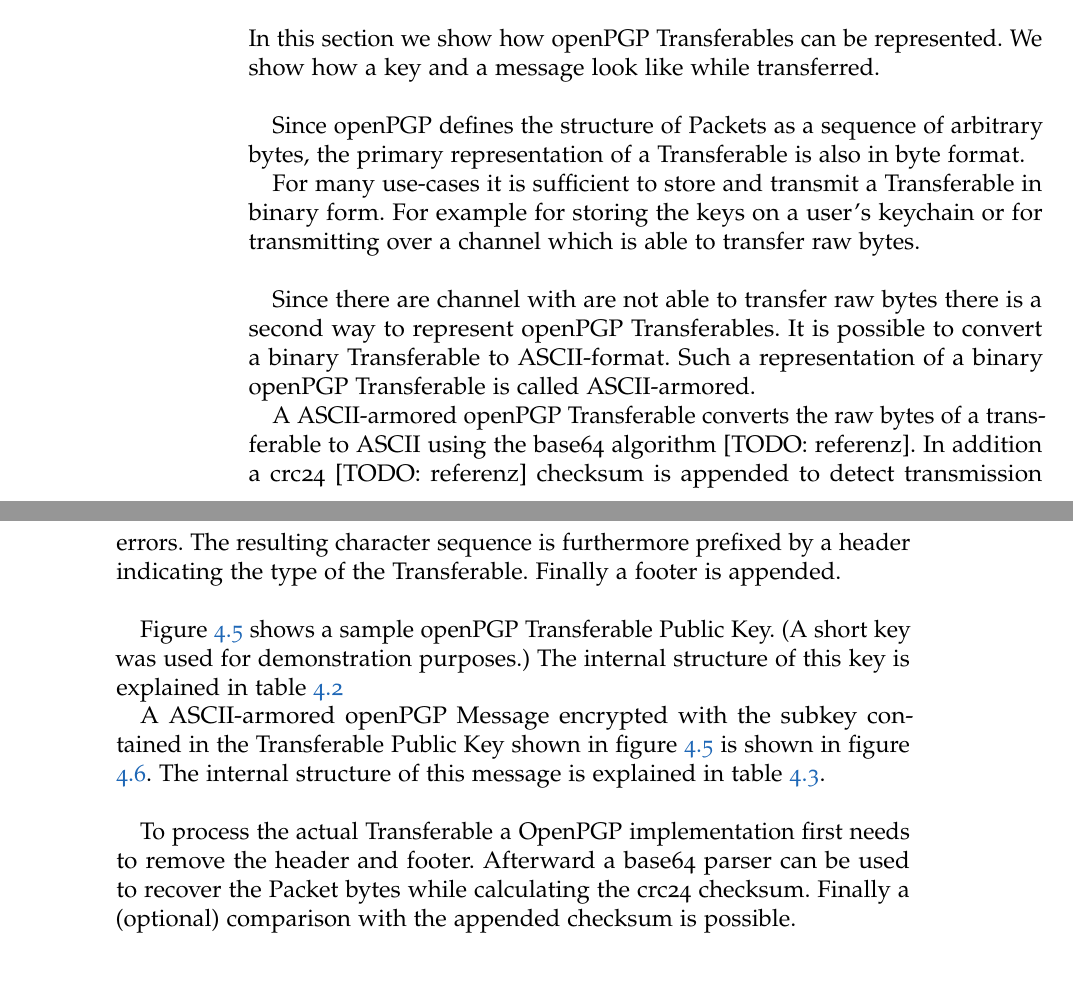
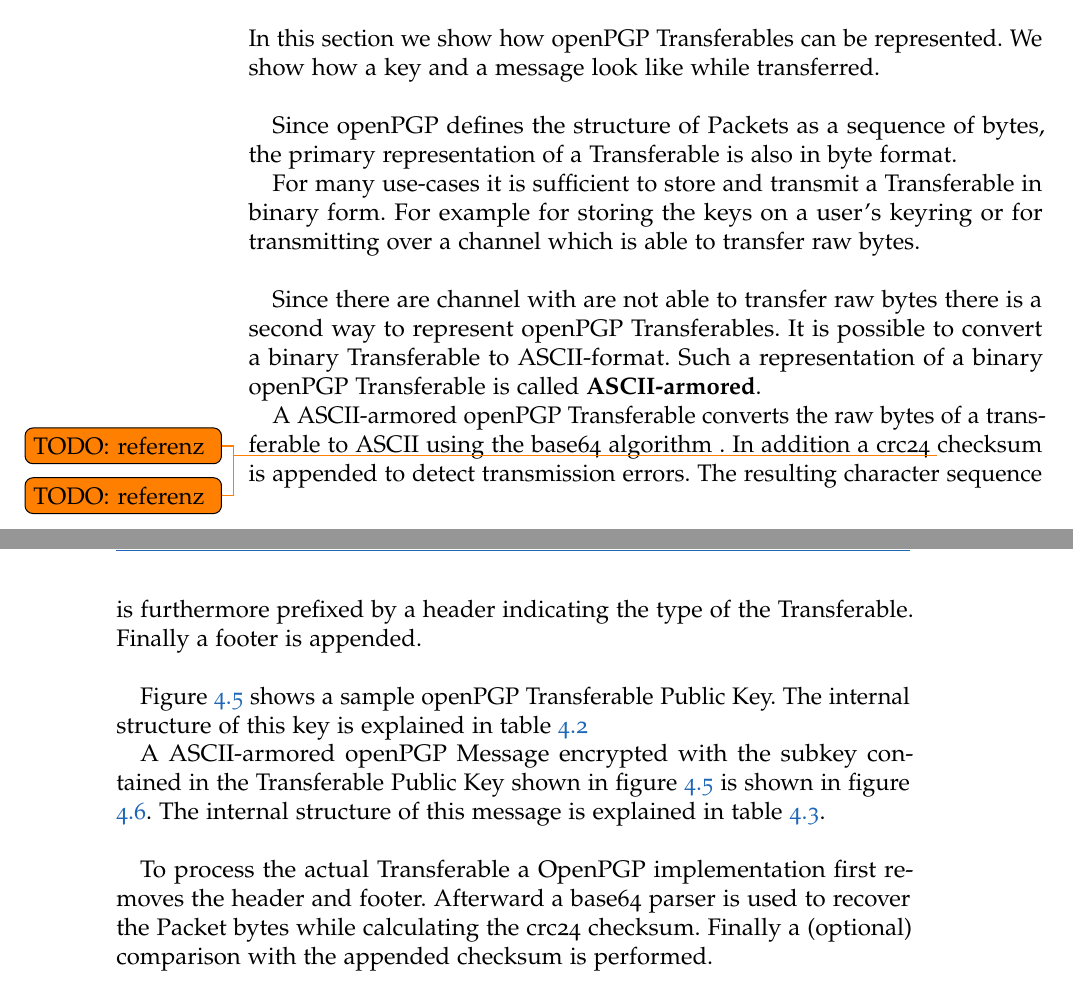
Before and after one commit to stefan2904/bakk-thesis, a LaTeX thesis (main.tex, which reads 4-theOpenPGPmessageFormat.tex): two parts of pages 30 and 31 of 44, joined at a grey line, cut so that both start at the same text. Compiled offline with pdfLaTeX; an older LaTeX class or package is replaced by its successor.

Commit message:
messageformat chapter editing

```diff
--- a/4-theOpenPGPmessageFormat.tex
+++ b/4-theOpenPGPmessageFormat.tex
@@ -240,16 +240,16 @@ In general only the primary key is allowed to issue revocation signatures for it
 
 In this section we show how openPGP Transferables can be represented. We show how a key and a message look like while transferred. \\
 
-Since openPGP defines the structure of Packets as a sequence of arbitrary bytes, the primary representation of a Transferable is also in byte format.
+Since openPGP defines the structure of Packets as a sequence of bytes, the primary representation of a Transferable is also in byte format.
 
-For many use-cases it is sufficient to store and transmit a Transferable in binary form. For example for storing the keys on a user's keychain or for transmitting over a channel which is able to transfer raw bytes. \\
+For many use-cases it is sufficient to store and transmit a Transferable in binary form. For example for storing the keys on a user's keyring or for transmitting over a channel which is able to transfer raw bytes. \\
 
 
-Since there are channel with are not able to transfer raw bytes there is a second way to represent openPGP Transferables. It is possible to convert a binary Transferable to ASCII-format. Such a representation of a binary openPGP Transferable is called ASCII-armored.
+Since there are channel with are not able to transfer raw bytes there is a second way to represent openPGP Transferables. It is possible to convert a binary Transferable to ASCII-format. Such a representation of a binary openPGP Transferable is called \textbf{ASCII-armored}.
 
-A ASCII-armored openPGP Transferable converts the raw bytes of a transferable to ASCII using the base64 algorithm [TODO: referenz]. In addition a crc24 [TODO: referenz] checksum is appended to detect transmission errors. The resulting character sequence is furthermore prefixed by a header indicating the type of the Transferable. Finally a footer is appended. \\
+A ASCII-armored openPGP Transferable converts the raw bytes of a transferable to ASCII using the base64 algorithm \todo{TODO: referenz}. In addition a crc24 \todo{TODO: referenz} checksum is appended to detect transmission errors. The resulting character sequence is furthermore prefixed by a header indicating the type of the Transferable. Finally a footer is appended. \\
 
-Figure \ref{fig:key} shows a sample openPGP Transferable Public Key. (A short key was used for demonstration purposes.) The internal structure of this key is explained in table \ref{fig:transferable-key}
+Figure \ref{fig:key} shows a sample openPGP Transferable Public Key. The internal structure of this key is explained in table \ref{fig:transferable-key}
 
 A ASCII-armored openPGP Message encrypted with the subkey contained in the Transferable Public Key shown in figure \ref{fig:key} is shown in figure \ref{fig:msg}. The internal structure of this message is explained in table \ref{fig:transferable-msg}. \\
 
@@ -267,7 +267,7 @@ A ASCII-armored openPGP Message encrypted with the subkey contained in the Trans
 	\label{fig:msg}
 \end{figure}
 
-To process the actual Transferable a OpenPGP implementation first needs to remove the header and footer. Afterward a base64 parser can be used to recover the Packet bytes while calculating the crc24 checksum. Finally a (optional) comparison with the appended checksum is possible.
+To process the actual Transferable a OpenPGP implementation first removes the header and footer. Afterward a base64 parser is used to recover the Packet bytes while calculating the crc24 checksum. Finally a (optional) comparison with the appended checksum is performed.
 
 
 
```
Also changed, not shown: 4-theOpenPGPmessageFormat.tex (2 more changed lines).
